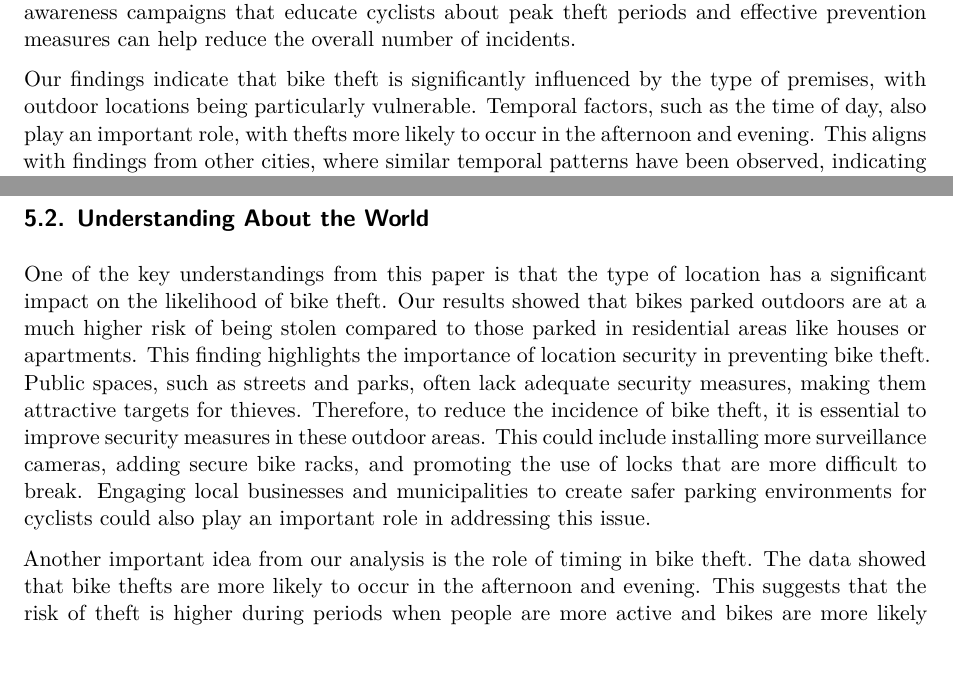
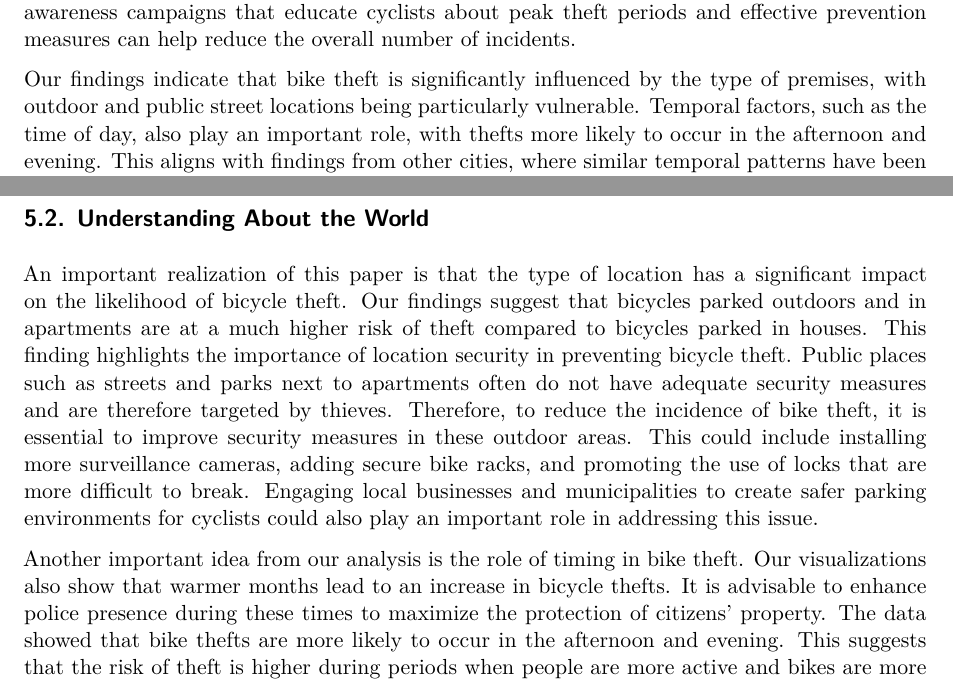
Before and after one commit to KrystalJin1/Toronto_Bike_Theft_Analysis, a Quarto document (paper/paper.qmd): two parts of pages 3 and 12 of 20, joined at a grey line, cut so that both start at the same text. Rendered offline with R 4.5, knitr and Pandoc in place of Quarto, then LaTeX, with nearby package versions; some code elsewhere in the file could not run offline.

Commit message:
Commit the final changes of the paper

```diff
--- a/paper/paper.qmd
+++ b/paper/paper.qmd
@@ -44,7 +44,7 @@ To address this issue, we analyzed bike theft data from the Toronto Police Servi
 
 The main estimand of the analysis is the probability of a bike being stolen, given specific circumstances like the hour of occurrence, the type of premises, and the bike's value. By estimating this probability, the model helps identify high-risk conditions under which thefts are more likely to occur, thus providing a useful understanding of targeted intervention strategies. By understanding these high-risk conditions, law enforcement and urban planners can develop more effective policies and allocate resources where they are most needed. For instance, identifying specific times and locations with elevated theft risks can lead to focused surveillance efforts or the installation of secure bike racks in vulnerable areas. Furthermore, incorporating public awareness campaigns that educate cyclists about peak theft periods and effective prevention measures can help reduce the overall number of incidents.
 
-Our findings indicate that bike theft is significantly influenced by the type of premises, with outdoor locations being particularly vulnerable. Temporal factors, such as the time of day, also play an important role, with thefts more likely to occur in the afternoon and evening. This aligns with findings from other cities, where similar temporal patterns have been observed, indicating that thieves tend to operate during periods when bikes are left unattended for longer durations, often during peak activity hours. Interestingly, the cost of the bike does not have a strong impact on the likelihood of theft, suggesting that theft prevention should focus on improving security measures rather than only targeting high-value bicycles. This finding challenges a common assumption that expensive bikes are always the primary targets, underscoring the fact that accessible and less secure locations might present more opportunities for theft regardless of the bike's value. Ultimately, enhancing security at high-risk locations, promoting the use of better locks, and encouraging community vigilance are all strategies that could contribute to reducing bike theft rates across the city.
+Our findings indicate that bike theft is significantly influenced by the type of premises, with outdoor and public street locations being particularly vulnerable. Temporal factors, such as the time of day, also play an important role, with thefts more likely to occur in the afternoon and evening. This aligns with findings from other cities, where similar temporal patterns have been observed, indicating that thieves tend to operate during periods when bikes are left unattended for longer durations, often during peak activity hours. Interestingly, the cost of the bike does not have a strong impact on the likelihood of theft, suggesting that theft prevention should focus on improving security measures rather than only targeting high-value bicycles. This finding challenges a common assumption that expensive bikes are always the primary targets, underscoring the fact that accessible and less secure locations might present more opportunities for theft regardless of the bike's value. Ultimately, enhancing security at high-risk locations, promoting the use of better locks, and encouraging community vigilance are all strategies that could contribute to reducing bike theft rates across the city.
 
 The paper is structured as follows: @sec-data describes the data used for analysis, @sec-model describes how to set up, justify, and validate the model, and @sec-results displays the interpretations of the model alongside other findings gained from analysis of the data. @sec-discussion discusses the implications, limitations of the paper, and future expectations.
 
@@ -348,9 +348,9 @@ Our data cleaning process involved dealing with missing values, reformatting cat
 
 ## Understanding About the World
 
-One of the key understandings from this paper is that the type of location has a significant impact on the likelihood of bike theft. Our results showed that bikes parked outdoors are at a much higher risk of being stolen compared to those parked in residential areas like houses or apartments. This finding highlights the importance of location security in preventing bike theft. Public spaces, such as streets and parks, often lack adequate security measures, making them attractive targets for thieves. Therefore, to reduce the incidence of bike theft, it is essential to improve security measures in these outdoor areas. This could include installing more surveillance cameras, adding secure bike racks, and promoting the use of locks that are more difficult to break. Engaging local businesses and municipalities to create safer parking environments for cyclists could also play an important role in addressing this issue.
+An important realization of this paper is that the type of location has a significant impact on the likelihood of bicycle theft. Our findings suggest that bicycles parked outdoors and in apartments are at a much higher risk of theft compared to bicycles parked in houses. This finding highlights the importance of location security in preventing bicycle theft. Public places such as streets and parks next to apartments often do not have adequate security measures and are therefore targeted by thieves. Therefore, to reduce the incidence of bike theft, it is essential to improve security measures in these outdoor areas. This could include installing more surveillance cameras, adding secure bike racks, and promoting the use of locks that are more difficult to break. Engaging local businesses and municipalities to create safer parking environments for cyclists could also play an important role in addressing this issue.
 
-Another important idea from our analysis is the role of timing in bike theft. The data showed that bike thefts are more likely to occur in the afternoon and evening. This suggests that the risk of theft is higher during periods when people are more active and bikes are more likely to be left unattended for short periods, such as during errands or social visits. This idea is useful because it helps to determine when theft prevention measures would be most effective. For example, increasing police patrols or community surveillance during these high-risk hours could help deter potential thieves. Additionally, public awareness campaigns could be launched to educate cyclists about the higher risk during these times, encouraging them to take extra precautions such as using better locks or parking in more secure locations. Understanding the temporal patterns of theft can also help city planners and law enforcement allocate resources more effectively to mitigate theft risks.
+Another important idea from our analysis is the role of timing in bike theft. Our visualizations also show that warmer months lead to an increase in bicycle thefts. It is advisable to enhance police presence during these times to maximize the protection of citizens' property. The data showed that bike thefts are more likely to occur in the afternoon and evening. This suggests that the risk of theft is higher during periods when people are more active and bikes are more likely to be left unattended for short periods, such as during errands or social visits. This idea is useful because it helps to determine when theft prevention measures would be most effective. For example, increasing police patrols or community surveillance during these high-risk hours could help deter potential thieves. Additionally, public awareness campaigns could be launched to educate cyclists about the higher risk during these times, encouraging them to take extra precautions such as using better locks or parking in more secure locations. Understanding the temporal patterns of theft can also help city planners and law enforcement allocate resources more effectively to mitigate theft risks.
 
 The analysis also showed that the cost of the bike is a relevant factor, though its effect is more subtle. While expensive bikes are useful targets, mid-range bikes are also frequently stolen, possibly because they are easier to resell and less likely to have advanced security features. This suggests that theft prevention strategies should not only focus on high-end bikes but also on making security accessible and practical for all cyclists, regardless of the bike's value. Encouraging the use of multiple types of locks, offering secure parking areas, and subsidizing bike registration services are some of the strategies that could be employed to protect bikes across different price ranges.
 
```
Also changed, not shown: paper/paper.pdf.
